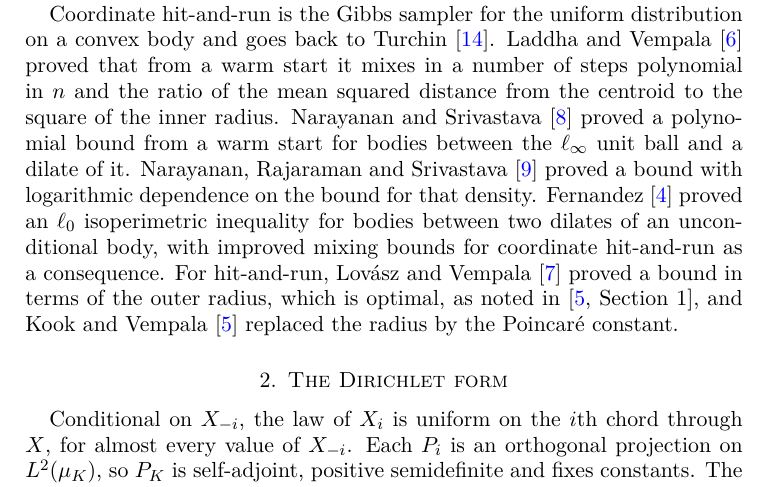
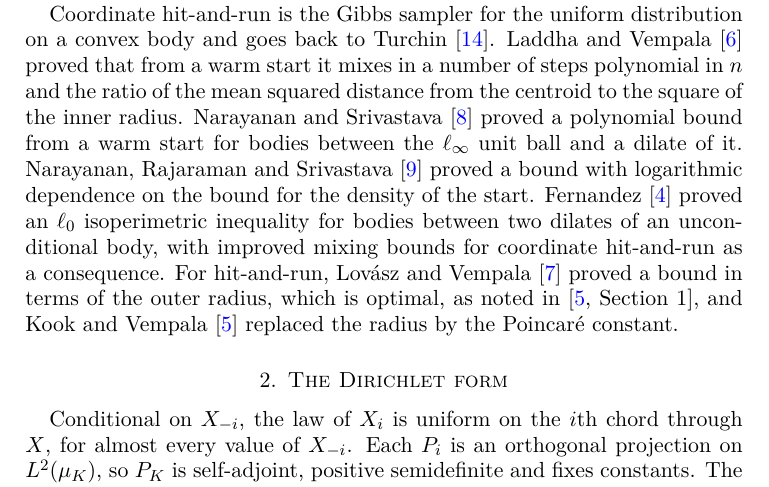
Before and after one commit to yspennstate/coordinate-hit-and-run-cubic-sharpness, a LaTeX paper (main.tex): part of page 4 of 11, cut so that both start at the same text. Compiled offline with pdfLaTeX.

Commit message:
README date, Fernandez name, one sentence

```diff
--- a/main.tex
+++ b/main.tex
@@ -204,7 +204,7 @@ square of the inner radius. Narayanan
 and Srivastava~\cite{NS20} proved a polynomial bound from a warm start for
 bodies between the $\ell_\infty$ unit ball and a dilate of it. Narayanan,
 Rajaraman and Srivastava~\cite{NRS} proved a bound with logarithmic
-dependence on the bound for that density. Fernandez~\cite{Fernandez} proved an
+dependence on the bound for the density of the start. Fernandez~\cite{Fernandez} proved an
 $\ell_0$ isoperimetric inequality for bodies between two dilates of an
 unconditional body, with improved mixing bounds for coordinate hit-and-run
 as a consequence. For hit-and-run, Lov\'asz and Vempala~\cite{LV06} proved
```
Also changed, not shown: CREDITS.md (+1 -1 lines), README.md, main.pdf, 1 other file.
